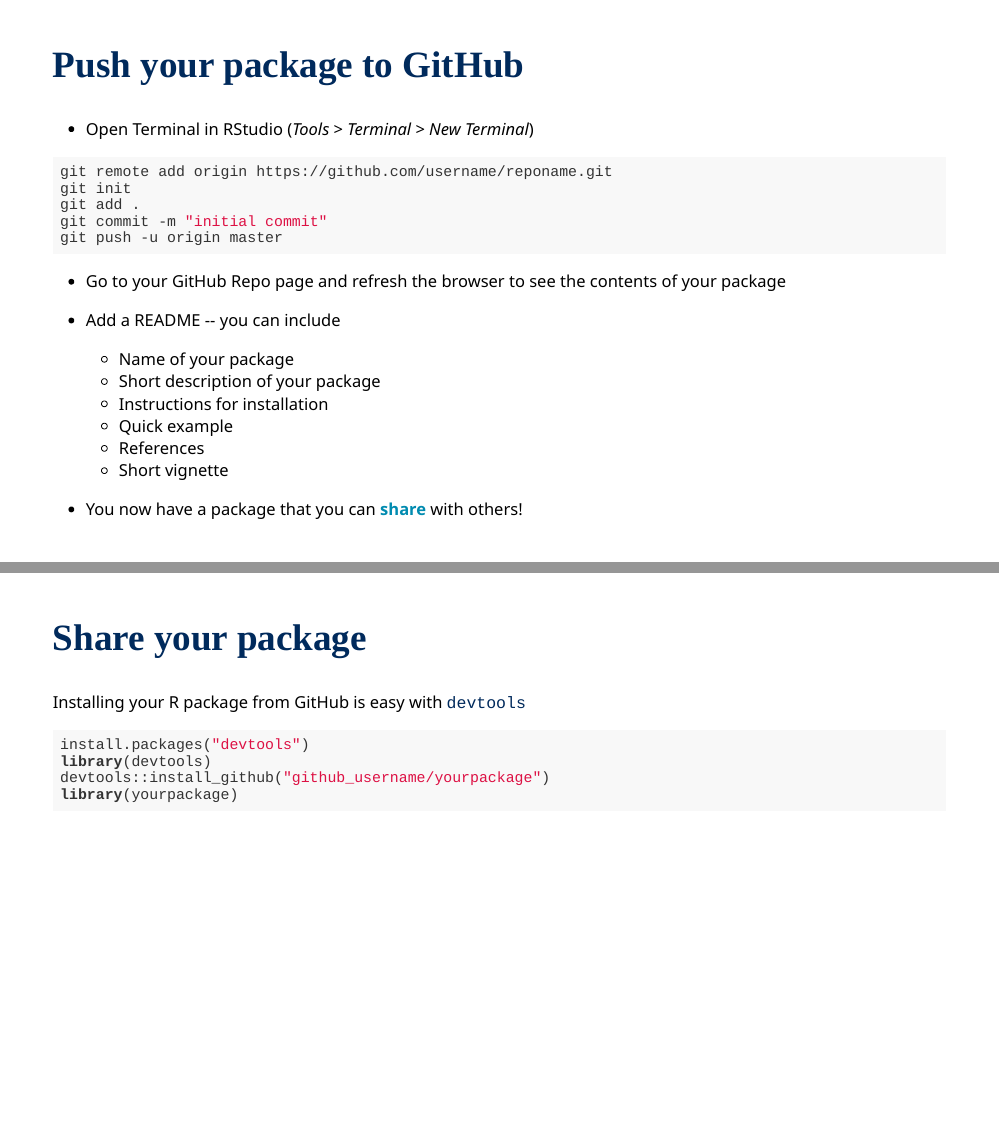
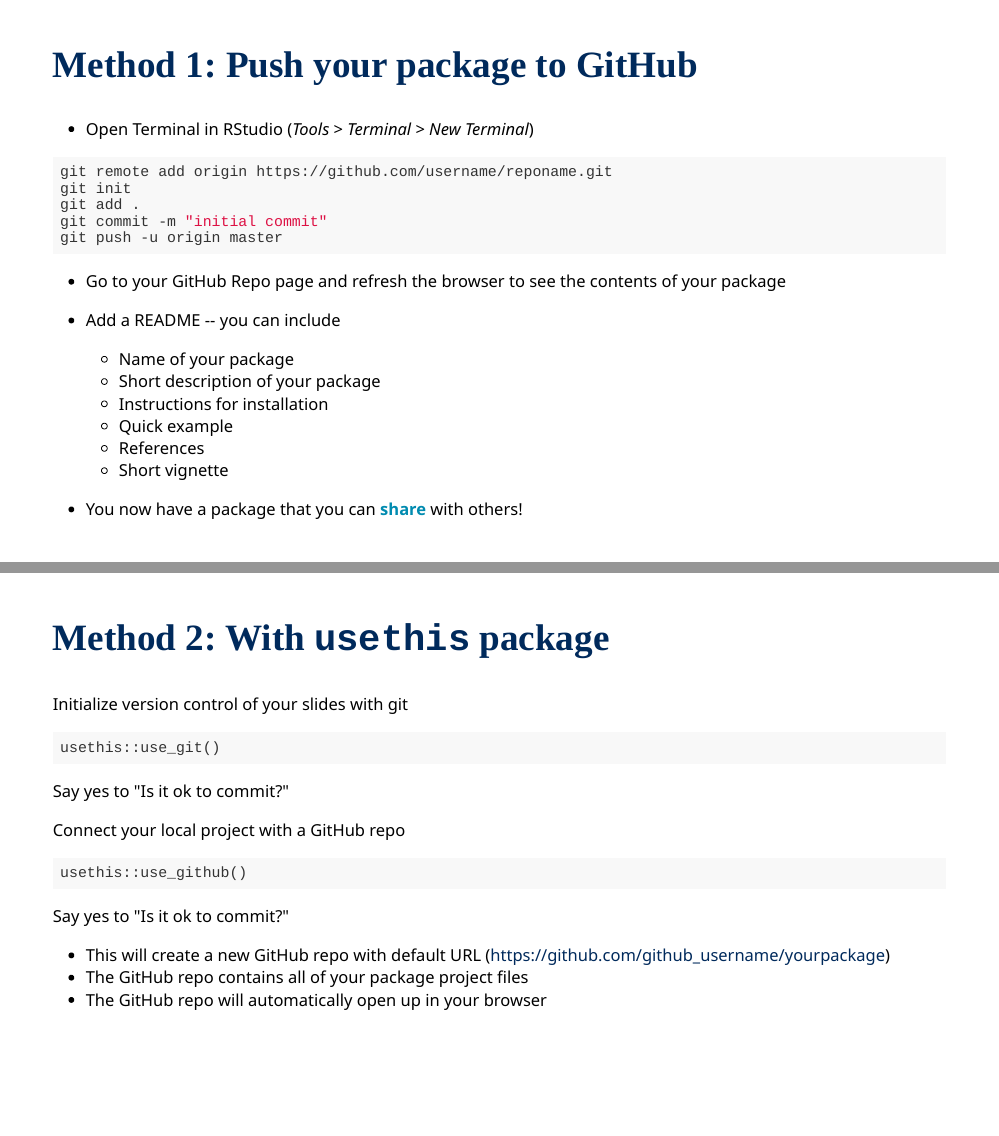
Before and after one commit to ayamitani/rpackage-github-tutorial, an R Markdown document (index.Rmd): pages 25 and 26 of 30 before the commit and pages 25 and 26 of 31 after it, joined at a grey line. The pictures show the slides in the output file index.html that the author committed with the source; the slides are laid out offline by our stand-in for remark.js, each with all of its steps uncovered, in fonts that may differ from those the slides ask for, and without slide numbers, shadows or browser add-ons.

Commit message:
added usethis option

````diff
--- a/index.Rmd
+++ b/index.Rmd
@@ -451,7 +451,7 @@
 
 ---
 
-## Push your package to GitHub
+## Method 1: Push your package to GitHub
 
 * Open Terminal in RStudio (*Tools* > *Terminal* > *New Terminal*)
 
@@ -473,6 +473,27 @@
   + References
   + Short vignette
 * You now have a package that you can **share** with others!
+
+---
+
+## Method 2: With `usethis` package
+
+Initialize version control of your slides with git
+```{r, eval = FALSE}
+usethis::use_git()
+```
+Say yes to "Is it ok to commit?"
+
+Connect your local project with a GitHub repo
+```{r, eval = FALSE}
+usethis::use_github()
+```
+Say yes to "Is it ok to commit?"
+
+* This will create a new GitHub repo with default URL (https://github.com/github_username/yourpackage)
+* The GitHub repo contains all of your package project files
+* The GitHub repo will automatically open up in your browser
+
 
 ---
 
````
Also changed, not shown: index.html, index.Rmd (6 more changed lines).
